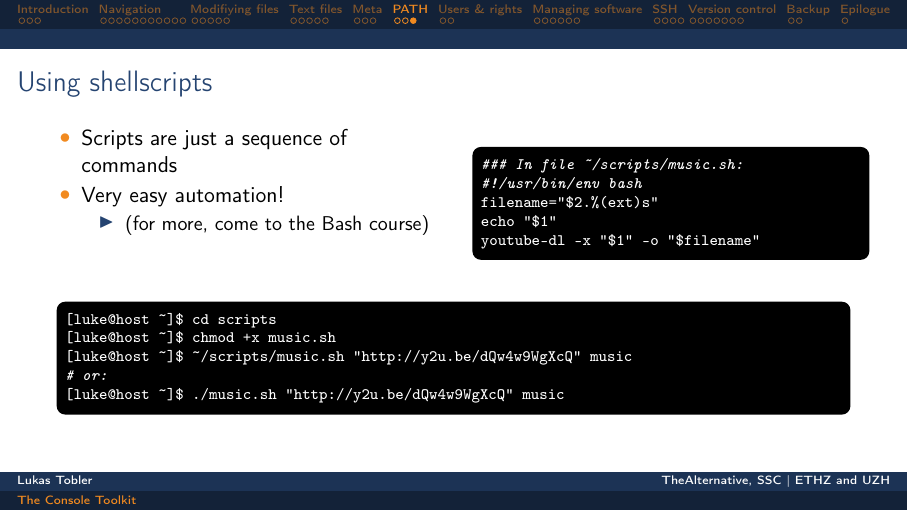
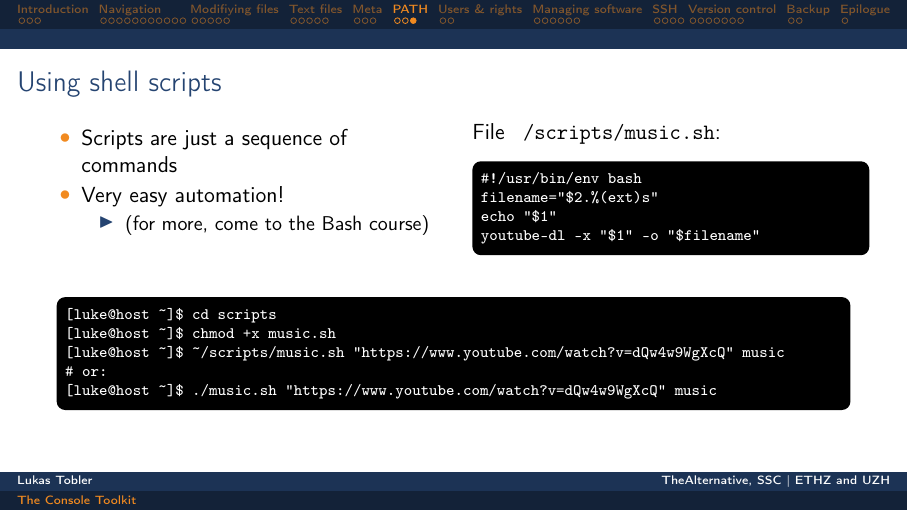
Before and after one commit to TheAlternativeZurich/console-toolkit, LaTeX slides (slides/pres.tex, which reads slides/template.tex): page 31 of 53. Compiled offline with pdfLaTeX.

Commit message:
Minor fixes in shell script section

```diff
--- a/slides/pres.tex
+++ b/slides/pres.tex
@@ -529,7 +529,7 @@ PID TTY        TIME CMD
         \end{itemize}
     \end{frame}
 
-    \begin{frame}[t, fragile]{Using shellscripts}
+    \begin{frame}[t, fragile]{Using shell scripts}
 	    \begin{columns}[T]
 		    \column{0.5\textwidth}
 		    \begin{itemize}
@@ -540,8 +540,8 @@ PID TTY        TIME CMD
 				    \end{itemize}
 		    \end{itemize}
 		    \column{0.5\textwidth}
+            File \texttt{~/scripts/music.sh}:
 		    \begin{bashenv}[\scriptsize]
-### In file ~/scripts/music.sh:
 #!/usr/bin/env bash
 filename="$2.%(ext)s"
 echo "$1"
@@ -552,9 +552,9 @@ youtube-dl -x "$1" -o "$filename"
 		    \begin{bashenv}[\scriptsize]
 [luke@host ~]$ cd scripts
 [luke@host ~]$ chmod +x music.sh
-[luke@host ~]$ ~/scripts/music.sh "http://y2u.be/dQw4w9WgXcQ" music
+[luke@host ~]$ ~/scripts/music.sh "https://www.youtube.com/watch?v=dQw4w9WgXcQ" music
 # or:
-[luke@host ~]$ ./music.sh "http://y2u.be/dQw4w9WgXcQ" music
+[luke@host ~]$ ./music.sh "https://www.youtube.com/watch?v=dQw4w9WgXcQ" music
 		    \end{bashenv}
     \end{frame}
 
--- a/slides/template.tex
+++ b/slides/template.tex
@@ -53,6 +53,7 @@
         listing options={language=bash,
             escapechar=§,
             basicstyle=#1\color{white}\ttfamily,
+            commentstyle=#1\color{white}\ttfamily,
             backgroundcolor=\color{black},
             breaklines=true,
             keepspaces=true,
```
